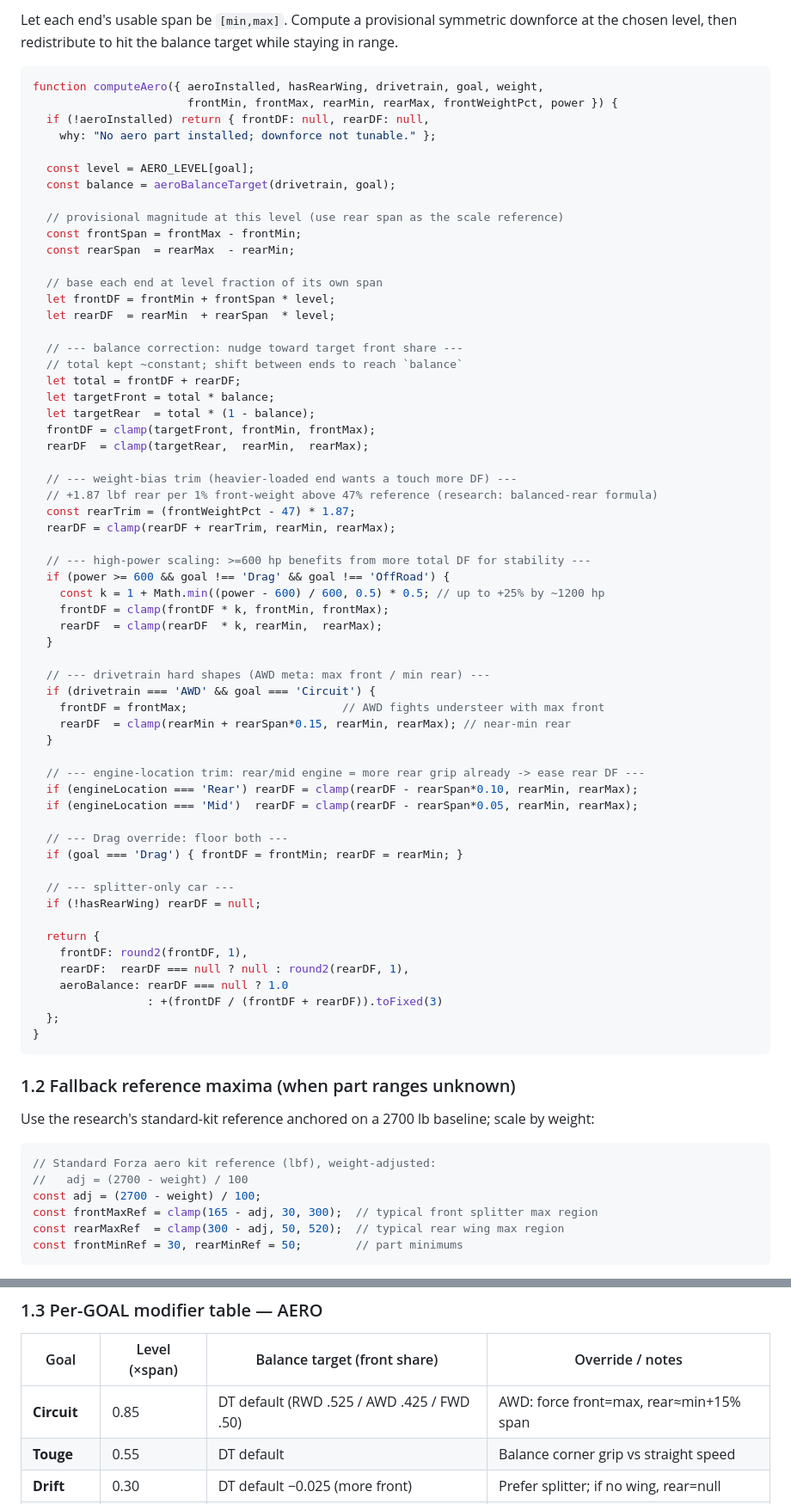
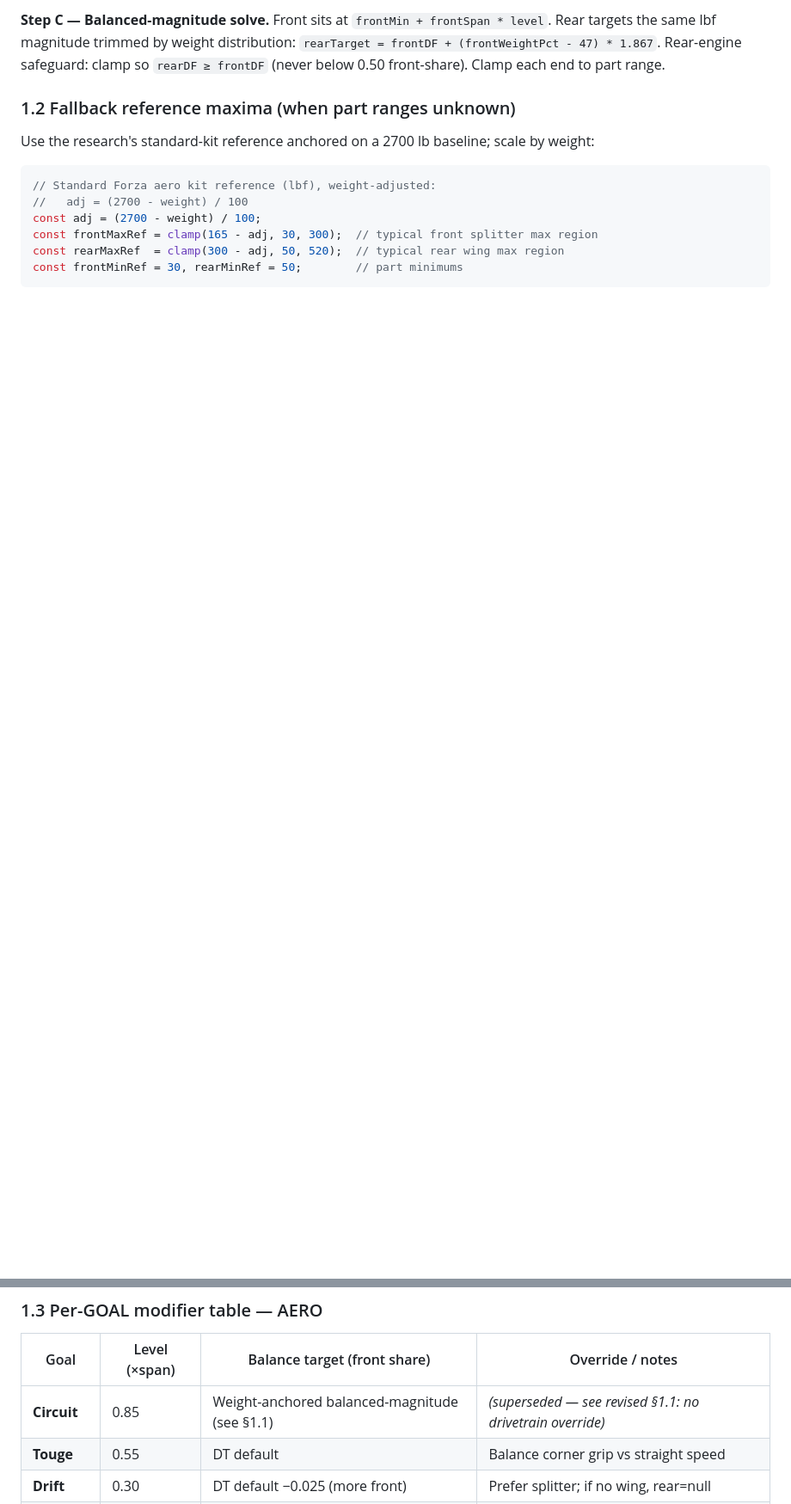
Before and after one commit to smadam813/fh6-tuning-calculator, a Markdown page: research/spec-aero-diff.md, 2 parts joined by grey strips. Shown at 86% size. Drawn GitHub-style; blank space fills up the shorter version.

Commit message:
docs(aero): document balanced-magnitude model + parity carve-out
Co-Authored-By: Claude Opus 4.8 (1M context) <noreply@anthropic.com>

````diff
--- a/research/spec-aero-diff.md
+++ b/research/spec-aero-diff.md
@@ -66,66 +71,4 @@ function aeroBalanceTarget(drivetrain, goal) {
-Let each end's usable span be `[min,max]`. Compute a provisional symmetric downforce at the chosen level, then redistribute to hit the balance target while staying in range.
-
-```js
-function computeAero({ aeroInstalled, hasRearWing, drivetrain, goal, weight,
-                       frontMin, frontMax, rearMin, rearMax, frontWeightPct, power }) {
-  if (!aeroInstalled) return { frontDF: null, rearDF: null,
-    why: "No aero part installed; downforce not tunable." };
-
-  const level = AERO_LEVEL[goal];
-  const balance = aeroBalanceTarget(drivetrain, goal);
-
-  // provisional magnitude at this level (use rear span as the scale reference)
-  const frontSpan = frontMax - frontMin;
-  const rearSpan  = rearMax  - rearMin;
-
-  // base each end at level fraction of its own span
-  let frontDF = frontMin + frontSpan * level;
-  let rearDF  = rearMin  + rearSpan  * level;
-
-  // --- balance correction: nudge toward target front share ---
-  // total kept ~constant; shift between ends to reach `balance`
-  let total = frontDF + rearDF;
-  let targetFront = total * balance;
-  let targetRear  = total * (1 - balance);
-  frontDF = clamp(targetFront, frontMin, frontMax);
-  rearDF  = clamp(targetRear,  rearMin,  rearMax);
-
-  // --- weight-bias trim (heavier-loaded end wants a touch more DF) ---
-  // +1.87 lbf rear per 1% front-weight above 47% reference (research: balanced-rear formula)
-  const rearTrim = (frontWeightPct - 47) * 1.87;
-  rearDF = clamp(rearDF + rearTrim, rearMin, rearMax);
-
-  // --- high-power scaling: >=600 hp benefits from more total DF for stability ---
-  if (power >= 600 && goal !== 'Drag' && goal !== 'OffRoad') {
-    const k = 1 + Math.min((power - 600) / 600, 0.5) * 0.5; // up to +25% by ~1200 hp
-    frontDF = clamp(frontDF * k, frontMin, frontMax);
-    rearDF  = clamp(rearDF  * k, rearMin,  rearMax);
-  }
-
-  // --- drivetrain hard shapes (AWD meta: max front / min rear) ---
-  if (drivetrain === 'AWD' && goal === 'Circuit') {
-    frontDF = frontMax;                       // AWD fights understeer with max front
-    rearDF  = clamp(rearMin + rearSpan*0.15, rearMin, rearMax); // near-min rear
-  }
-
-  // --- engine-location trim: rear/mid engine = more rear grip already -> ease rear DF ---
-  if (engineLocation === 'Rear') rearDF = clamp(rearDF - rearSpan*0.10, rearMin, rearMax);
-  if (engineLocation === 'Mid')  rearDF = clamp(rearDF - rearSpan*0.05, rearMin, rearMax);
-
-  // --- Drag override: floor both ---
-  if (goal === 'Drag') { frontDF = frontMin; rearDF = rearMin; }
-
-  // --- splitter-only car ---
-  if (!hasRearWing) rearDF = null;
-
-  return {
-    frontDF: round2(frontDF, 1),
-    rearDF:  rearDF === null ? null : round2(rearDF, 1),
-    aeroBalance: rearDF === null ? 1.0
-                 : +(frontDF / (frontDF + rearDF)).toFixed(3)
-  };
-}
-```
+**Step C — Balanced-magnitude solve.** Front sits at `frontMin + frontSpan * level`. Rear targets the same lbf magnitude trimmed by weight distribution: `rearTarget = frontDF + (frontWeightPct - 47) * 1.867`. Rear-engine safeguard: clamp so `rearDF ≥ frontDF` (never below 0.50 front-share). Clamp each end to part range.
 
 ### 1.2 Fallback reference maxima (when part ranges unknown)
 
@@ -144,7 +87,7 @@ const frontMinRef = 30, rearMinRef = 50;        // part minimums
 
 | Goal | Level (×span) | Balance target (front share) | Override / notes |
 |---|---|---|---|
-| **Circuit** | 0.85 | DT default (RWD .525 / AWD .425 / FWD .50) | AWD: force front=max, rear≈min+15% span |
+| **Circuit** | 0.85 | Weight-anchored balanced-magnitude (see §1.1) | *(superseded — see revised §1.1: no drivetrain override)* |
 | **Touge** | 0.55 | DT default | Balance corner grip vs straight speed |
 | **Drift** | 0.30 | DT default −0.025 (more front) | Prefer splitter; if no wing, rear=null |
 | **OffRoad** | 0.05 | DT default | Aero negligible <150 km/h; near-zero |
````
Also changed, not shown: other parts of research/spec-aero-diff.md (+23 -20 lines), CLAUDE.md (+5 -0 lines), research/spec-handling-bias.md (+3 -3 lines).
